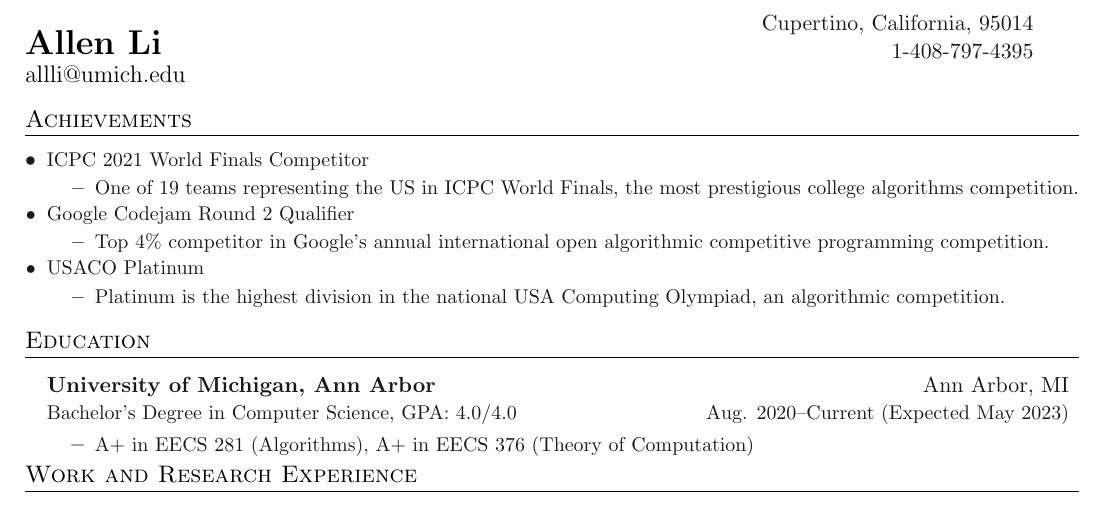
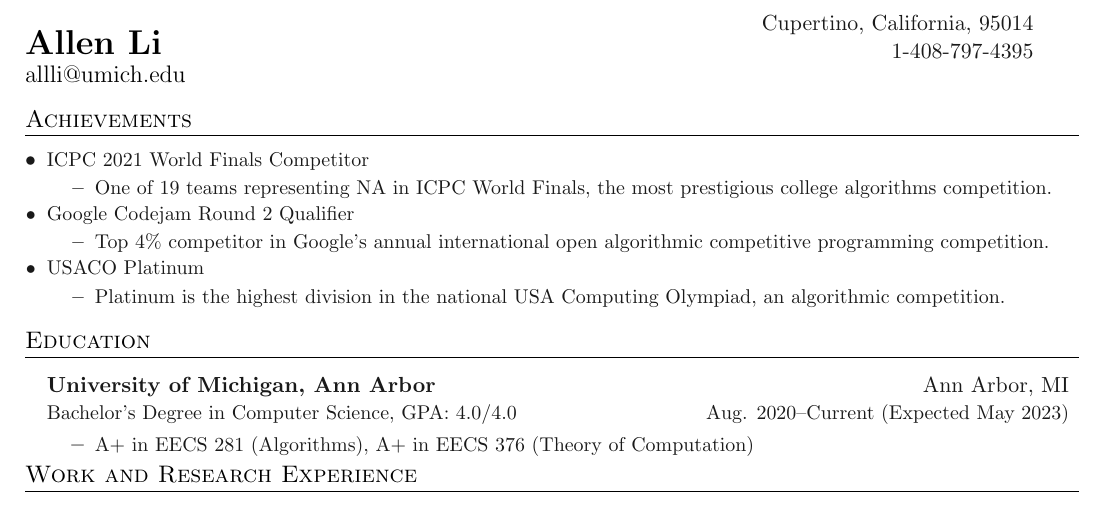
Before and after one commit to allenli873/resume, a LaTeX document (main.tex, which reads sections/awards.tex): part of the page, cut so that both start at the same text. Compiled offline with pdfLaTeX.

Commit message:
changed some wording

```diff
--- a/sections/awards.tex
+++ b/sections/awards.tex
@@ -5,7 +5,7 @@
 \entry{ICPC 2021 World Finals Competitor}
 \vspace{-0.5mm}
     \innerlist{
-        \entry{One of 19 teams representing the US in ICPC World Finals, the most prestigious college algorithms competition.}
+        \entry{One of 19 teams representing NA in ICPC World Finals, the most prestigious college algorithms competition.}
     }
 \vspace{0.5mm}
 \entry{Google Codejam Round 2 Qualifier}
```
Also changed, not shown: main.pdf.
